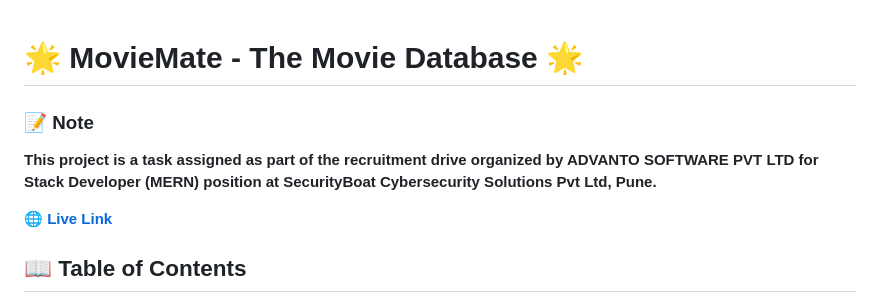
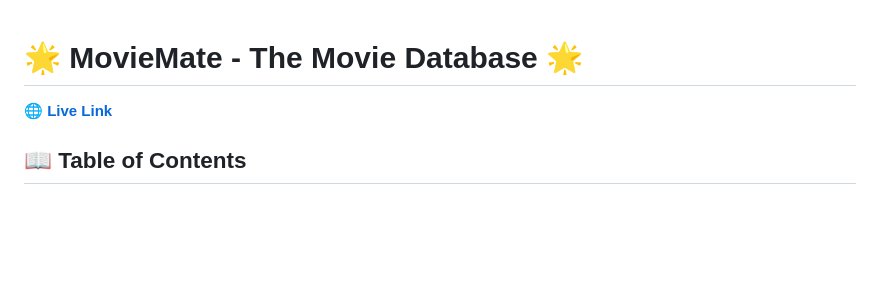
Before and after one commit to badhanhitesh/MovieMate, a Markdown page: README.md, the part around the change. GitHub-like rendering; blank space fills up the shorter version.

```diff
--- a/README.md
+++ b/README.md
@@ -1,7 +1,6 @@
 # 🌟 **MovieMate - The Movie Database** 🌟
 
-### 📝 **Note**
-**This project is a task assigned as part of the recruitment drive organized by ADVANTO SOFTWARE PVT LTD for Stack Developer (MERN) position at SecurityBoat Cybersecurity Solutions Pvt Ltd, Pune.**
+
 
 [🌐 **Live Link**](https://www.themoviedb.org/)
 
```
